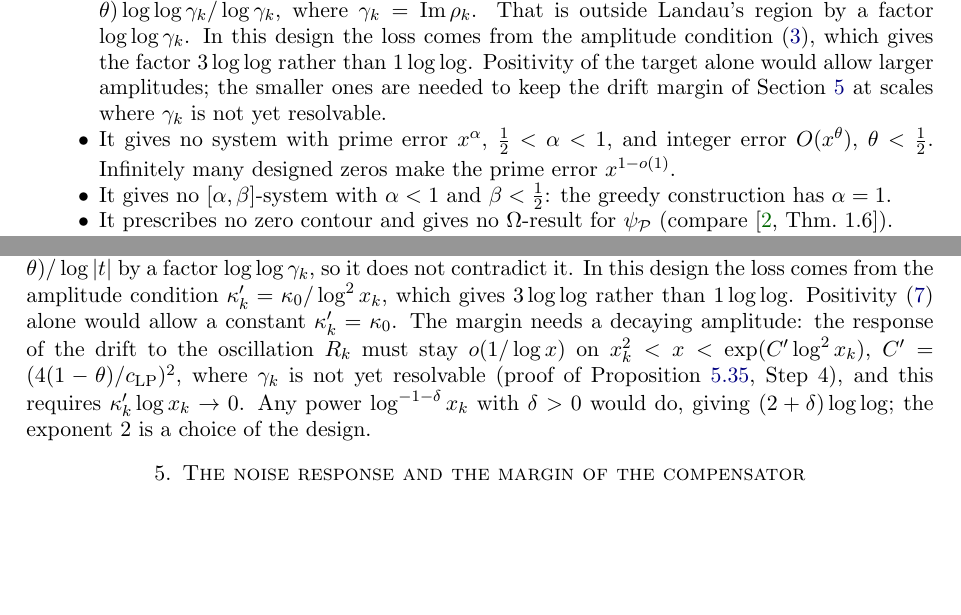
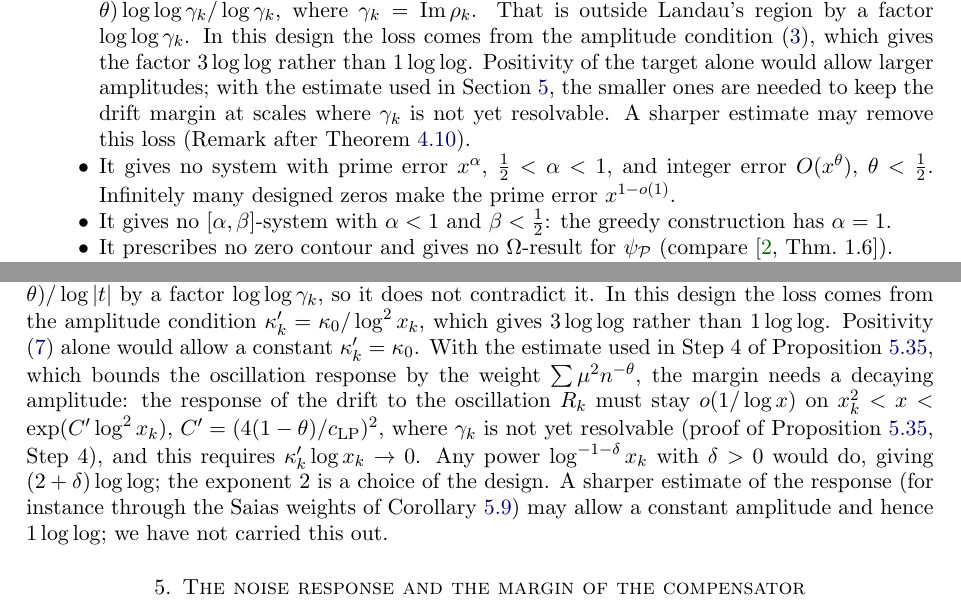
Before and after one commit to samlavery/Beurling, a LaTeX paper (paper/main.tex, which reads paper/sections/00-intro.tex, paper/sections/03-zeros.tex): two parts of pages 5 and 25 of 145, joined at a grey line, cut so that both start at the same text, the shorter picture padded with empty space. Compiled offline with pdfLaTeX.

Commit message:
Paper: correction #111 — the decaying amplitude is needed by the Step 4 estimate, not by the design
Remarks after Thm zeros and in rem:notshown qualified; the Saias-weight route to 1·log log noted as not carried out.
Checked independently. Counts updated (111 corrections).

Co-Authored-By: Claude Opus 5.5 <noreply@anthropic.com>

```diff
--- a/paper/sections/00-intro.tex
+++ b/paper/sections/00-intro.tex
@@ -124,8 +124,9 @@ feedback from the integer count, which is the kind of construction \cite[\S5]{BD
 \item It does not show that Landau's region is optimal for $\theta<\tfrac12$. Here
 $1-\operatorname{Re}\rho_k\asymp3(1-\theta)\log\log\gamma_k/\log\gamma_k$, where $\gamma_k=\operatorname{Im}\rho_k$. That is outside
 Landau's region by a factor $\log\log\gamma_k$. In this design the loss comes from the amplitude condition \eqref{eq:ampl},
-which gives the factor $3\log\log$ rather than $1\log\log$. Positivity of the target alone would allow larger amplitudes; the
-smaller ones are needed to keep the drift margin of Section~\ref{sec:noise} at scales where $\gamma_k$ is not yet resolvable.
+which gives the factor $3\log\log$ rather than $1\log\log$. Positivity of the target alone would allow larger amplitudes; with
+the estimate used in Section~\ref{sec:noise}, the smaller ones are needed to keep the drift margin at scales where $\gamma_k$ is
+not yet resolvable. A sharper estimate may remove this loss (Remark after Theorem~\ref{thm:zeros}).
 \item It gives no system with prime error $x^{\alpha}$, $\tfrac12<\alpha<1$, and integer error $O(x^{\theta})$, $\theta<\tfrac12$.
 Infinitely many designed zeros make the prime error $x^{1-o(1)}$.
 \item It gives no $[\alpha,\beta]$-system with $\alpha<1$ and $\beta<\tfrac12$: the greedy construction has $\alpha=1$.
--- a/paper/sections/03-zeros.tex
+++ b/paper/sections/03-zeros.tex
@@ -476,9 +476,13 @@ proof), so $|Z_B|\ge0.59$ by Lemma~\ref{lem:goodheights}(i); and $|Z_B|\le Z_{\m
 $1-\operatorname{Re}\rho_k\asymp3(1-\theta)\log\log\gamma_k/\log\gamma_k$. This is outside Landau's region
 $1-c(1-\theta)/\log|t|$ by a factor $\log\log\gamma_k$, so it does not contradict it. In this design the loss comes from the
 amplitude condition $\kappa'_k=\kappa_0/\log^2x_k$, which gives $3\log\log$ rather than $1\log\log$. Positivity \eqref{eq:G1}
-alone would allow a constant $\kappa'_k=\kappa_0$. The margin needs a decaying amplitude: the response of the drift to the
+alone would allow a constant $\kappa'_k=\kappa_0$. With the estimate used in Step~4 of Proposition~\ref{prop:g1}, which
+bounds the oscillation response by the weight $\sum\mu^2n^{-\theta}$, the margin needs a decaying amplitude: the response of the drift to the
 oscillation $R_k$ must stay $o(1/\log x)$ on $x_k^2<x<\exp(C'\log^2x_k)$, $C'=(4(1-\theta)/c_{\mathrm{LP}})^2$, where $\gamma_k$ is
 not yet resolvable (proof of Proposition~\ref{prop:g1}, Step~4), and this requires $\kappa'_k\log x_k\to0$. Any power
 $\log^{-1-\delta}x_k$ with $\delta>0$ would do, giving $(2+\delta)\log\log$; the exponent $2$ is a choice of the design.
+% Logged correction 111 (CORRECTIONS-vs-v3.md): the need for a decaying amplitude is a property of the Step 4 estimate, not of the design.
+A sharper estimate of the response (for instance through the Saias weights of Corollary~\ref{cor:saias}) may allow a
+constant amplitude and hence $1\log\log$; we have not carried this out.
 \end{remark}
 \par\endgroup
```
Also changed, not shown: CORRECTIONS-vs-v3.md (+1 -0 lines), paper/sections/C-ai-statement.tex (+2 -2 lines), review/paper-recheck.md (+5 -4 lines), README.md, beurling-paper.pdf.
